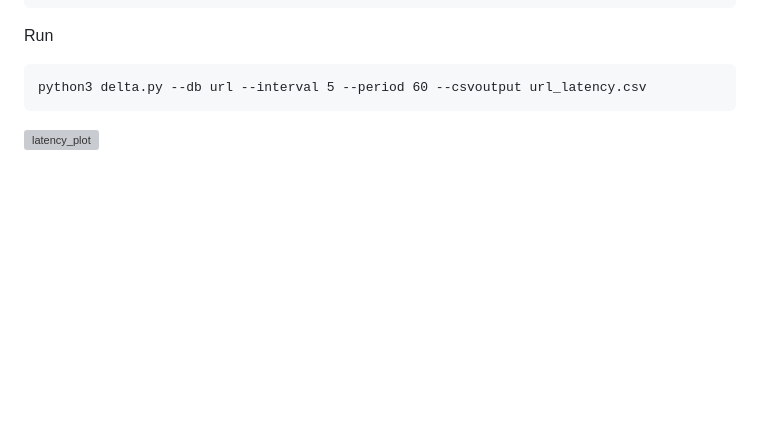
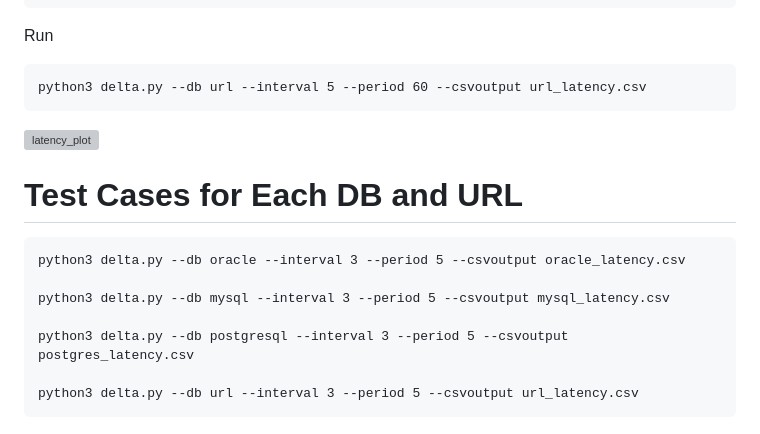
Before and after one commit to oracle-quickstart/db-endpoint-latency-testing-ammeter, a Markdown page: README.md, the part around the change. Rendered like a GitHub page; blank space fills up the shorter version; grey boxes are pictures that could not be loaded.

````diff
--- a/README.md
+++ b/README.md
@@ -139,3 +139,16 @@ python3 delta.py --db url --interval 5 --period 60 --csvoutput url_latency.csv
 ```
 
 ![latency_plot](https://user-images.githubusercontent.com/39692236/227111833-86b9666b-55f3-4b71-a190-25a932eca487.png)
+
+
+# Test Cases for Each DB and URL
+
+```
+python3 delta.py --db oracle --interval 3 --period 5 --csvoutput oracle_latency.csv
+
+python3 delta.py --db mysql --interval 3 --period 5 --csvoutput mysql_latency.csv
+
+python3 delta.py --db postgresql --interval 3 --period 5 --csvoutput postgres_latency.csv
+
+python3 delta.py --db url --interval 3 --period 5 --csvoutput url_latency.csv
+```
````
